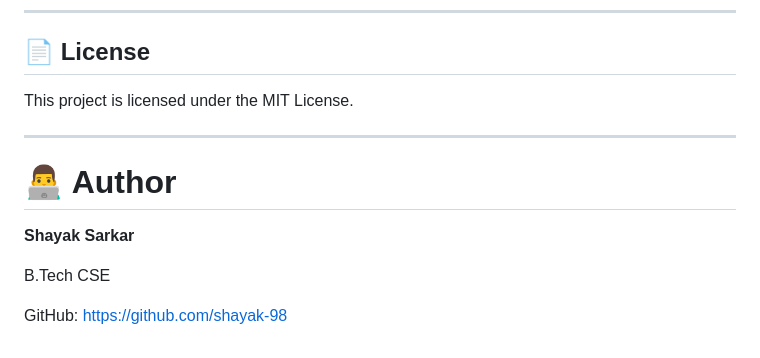
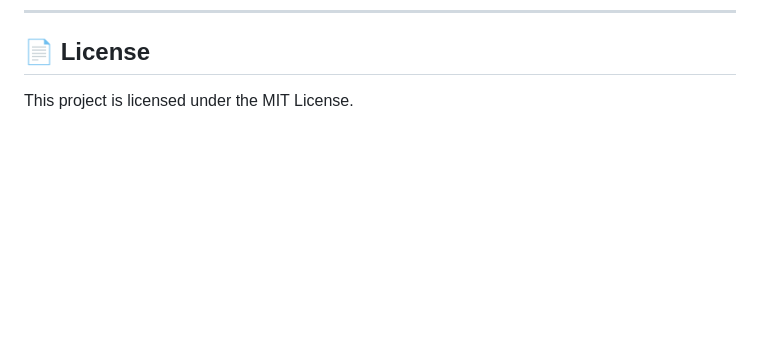
Before and after one commit to shayak-98/AGRO-VATORS, a Markdown page: README.md, the part around the change. GitHub-like rendering; blank space fills up the shorter version.

Commit message:
Remove author information from README
Removed author section from README.

```diff
--- a/README.md
+++ b/README.md
@@ -216,12 +216,3 @@ If you find any issues, please open an Issue or submit a Pull Request.
 ## 📄 License
 
 This project is licensed under the MIT License.
-
----
-# 👨‍💻 Author
-
-**Shayak Sarkar**
-
-B.Tech CSE
-
-GitHub: https://github.com/shayak-98
```
